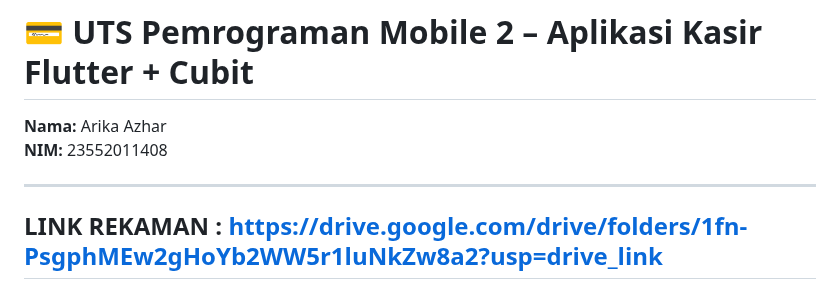
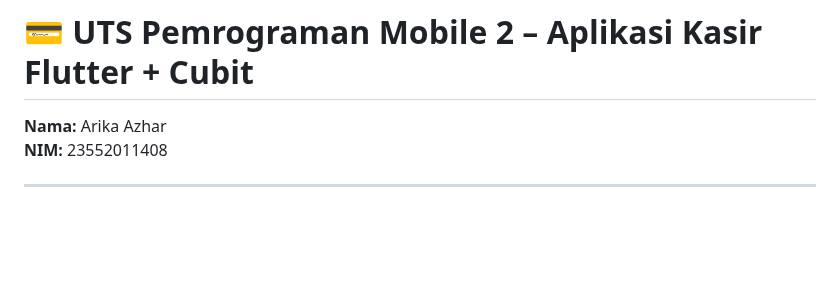
Before and after one commit to Arika321/UTS_Pemrograman-Mobile2_Arika-Azhar_23552011408, a Markdown page: README.md, the part around the change. Drawn GitHub-style; blank space fills up the shorter version.

```diff
--- a/README.md
+++ b/README.md
@@ -4,7 +4,6 @@
 **NIM:** 23552011408
 
 ---
-## LINK REKAMAN : https://drive.google.com/drive/folders/1fn-PsgphMEw2gHoYb2WW5r1luNkZw8a2?usp=drive_link
 
 ## *1. Jelaskan bagaimana state management dengan Cubit dapat membantu dalam pengelolaan transaksi yang memiliki logika diskon dinamis.
 
```
